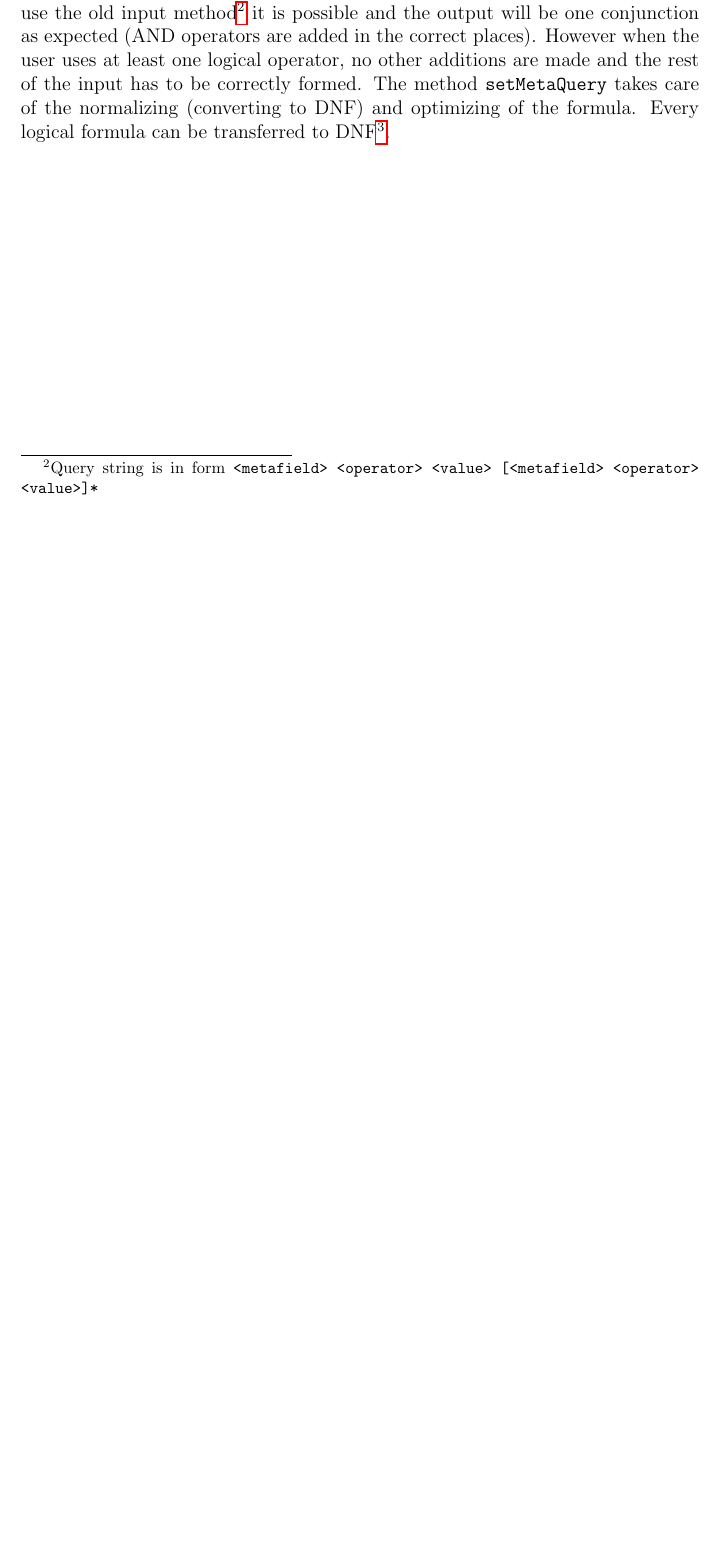
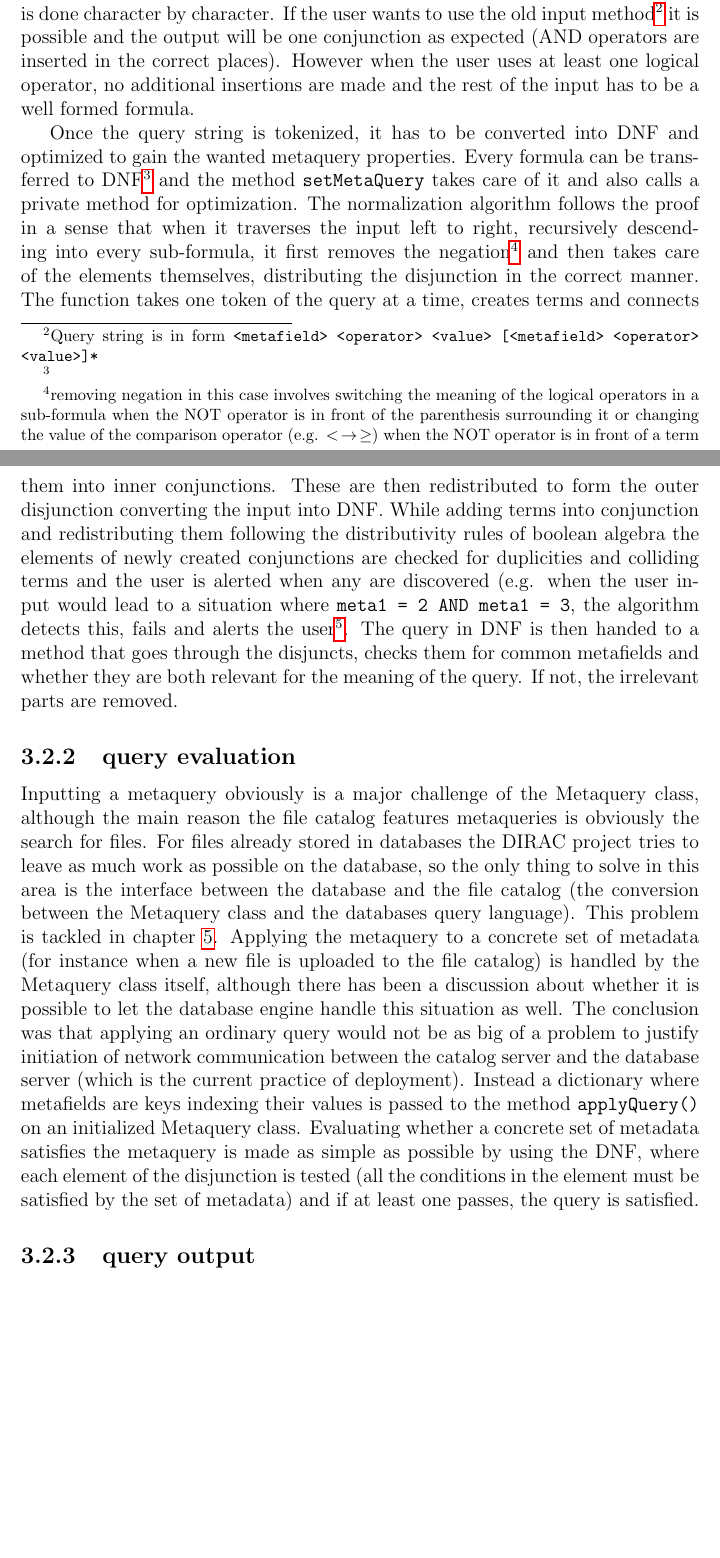
Before and after one commit to piratte/batchelors, a LaTeX thesis (thesis.tex, which reads metaquery.tex): part of page 17 of 35 before the commit and two parts of pages 17 and 18 of 36 after it, the two joined at a grey line, cut so that both start at the same text, the shorter picture padded with empty space. Compiled offline with pdfLaTeX.

Commit message:
adding text

```diff
--- a/metaquery.tex
+++ b/metaquery.tex
@@ -67,11 +69,47 @@ mq.setMetaQuery( mq.parseQueryString(userInputString) )
 \caption{Creating an instance of the Metaquery class using user input}
 \end{listing}
 
-The tokenizing has to be done character by character to allow the user to input a query without
-caring about whitespace distribution. If the user wants to use the old input method\footnote{
-Query string is in form \texttt{<metafield> <operator> <value> [<metafield> <operator> <value>]*}}
-it is possible and the output will be one conjunction as expected (AND operators are added in the
-correct places). However when the user uses at least one logical operator, no other additions are made
-and the rest of the input has to be correctly formed. The method \texttt{setMetaQuery} takes care of
-the normalizing (converting to DNF) and optimizing of the formula. Every logical formula
-can be transferred to DNF\footnote{}.% <- proof that every formula can be transfered to DNF
+When the user inputs a query it first has to be tokenized. To enable the user to input the query without caring
+about whitespace distribution, the tokenization is done character by character.
+If the user wants to use the old input method\footnote{Query string is in form
+\texttt{<metafield> <operator> <value> [<metafield> <operator> <value>]*}}
+it is possible and the output will be one conjunction as expected (AND operators are inserted in the
+correct places). However when the user uses at least one logical operator, no additional insertions are made
+and the rest of the input has to be a well formed formula.
+
+Once the query string is tokenized, it has to be converted into DNF and optimized to gain the wanted metaquery
+properties. Every formula can be transferred to DNF\footnote{} and % <- proof that every formula can be transfered to DNF
+the method \texttt{setMetaQuery} takes care of it and also calls a private method for optimization.
+The normalization algorithm follows the proof in a sense that when it traverses the input left to right,
+recursively descending into every sub-formula, it first removes the negation\footnote{removing negation in this
+case involves switching the meaning of the logical operators in a sub-formula when the NOT operator is in front of
+the parenthesis surrounding it or changing the value of the comparison operator (e.g. $ < \: \rightarrow \: \geq$)
+when the NOT operator is in front of a term}
+and then takes care of the elements themselves, distributing the disjunction in the correct manner. % <- refraze?
+The function takes one token of the query at a time, creates terms and connects them into inner conjunctions.
+These are then redistributed to form the outer disjunction converting the input into DNF.
+While adding terms into conjunction and redistributing them following the distributivity rules of boolean algebra
+the elements of newly created conjunctions are checked for duplicities and colliding terms and the user is alerted
+when any are discovered (e.g. when the user input would lead to a situation where \texttt{meta1 = 2 AND meta1 =
+3}, the algorithm detects this, fails and alerts the user\footnote{This is a feature requested by the DIRAC community}.
+The query in DNF is then handed to a method that goes through the disjuncts, checks them for common metafields
+and whether they are both relevant for the meaning of the query. If not, the irrelevant parts are removed. % example here?
+
+\subsection{query evaluation}
+
+Inputting a metaquery obviously is a major challenge of the Metaquery class, although the main reason the file
+catalog features metaqueries is obviously the search for files. For files already stored in databases the DIRAC
+project tries to leave as much work as possible on the database, so the only thing to solve in this area is the
+interface between the database and the file catalog (the conversion between the Metaquery class and the databases
+query language). This problem is tackled in chapter \ref{chap:databases}. Applying the metaquery to a concrete
+set of metadata (for instance when a new file is uploaded to the file catalog) is handled by the Metaquery class
+itself, although there has been a discussion about whether it is possible to let the database engine handle this
+situation as well. The conclusion was that applying an ordinary query would not be as big of a problem to
+justify initiation of network communication between the catalog server and the database server (which is the
+current practice of deployment). Instead a dictionary where metafields are keys indexing their values is passed
+to the method \texttt{applyQuery()} on an initialized Metaquery class. Evaluating whether a concrete set of
+metadata satisfies the metaquery is made as simple as possible by using the DNF, where each element of the
+disjunction is tested (all the conditions in the element must be satisfied by the set of metadata) and if at least
+one passes, the query is satisfied.
+
+\subsection{query output}
```
Also changed, not shown: databases.tex (+1 -0 lines), metaquery.tex (4 more changed lines).
